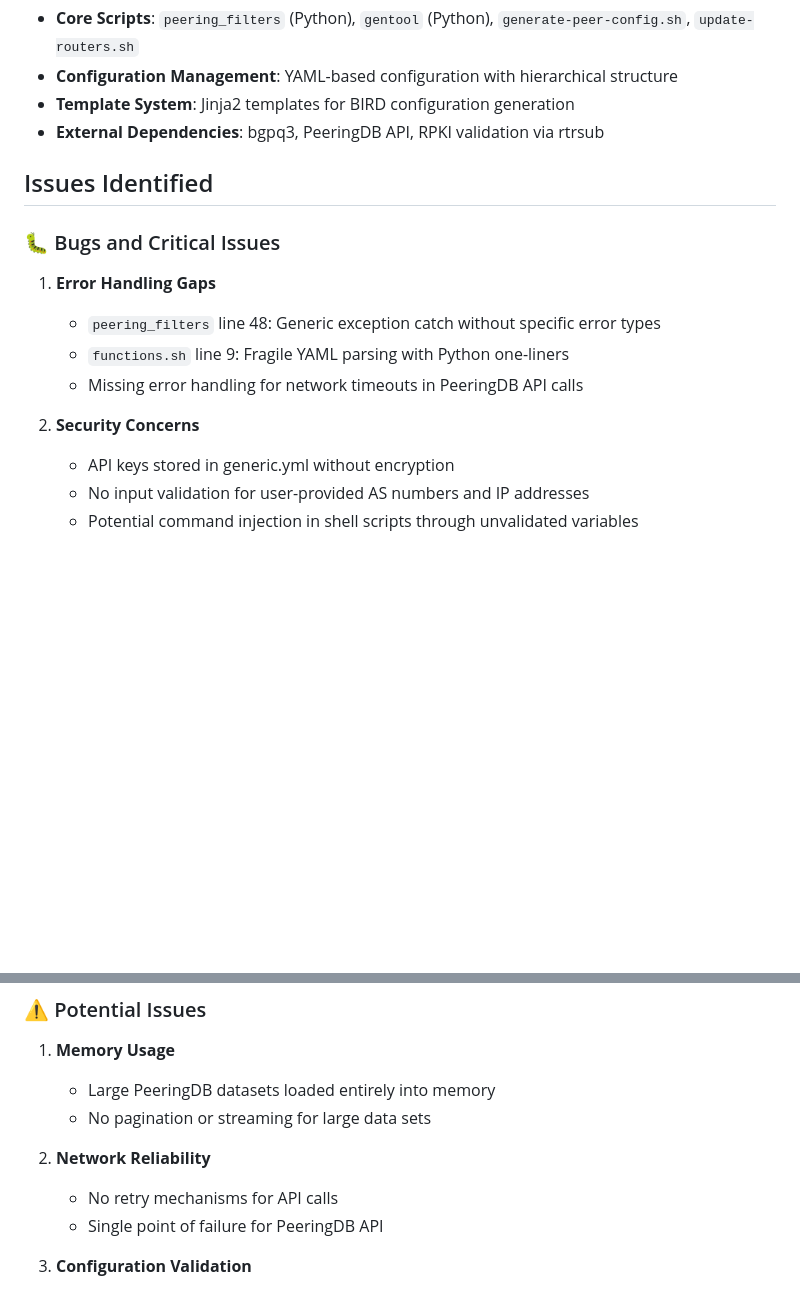
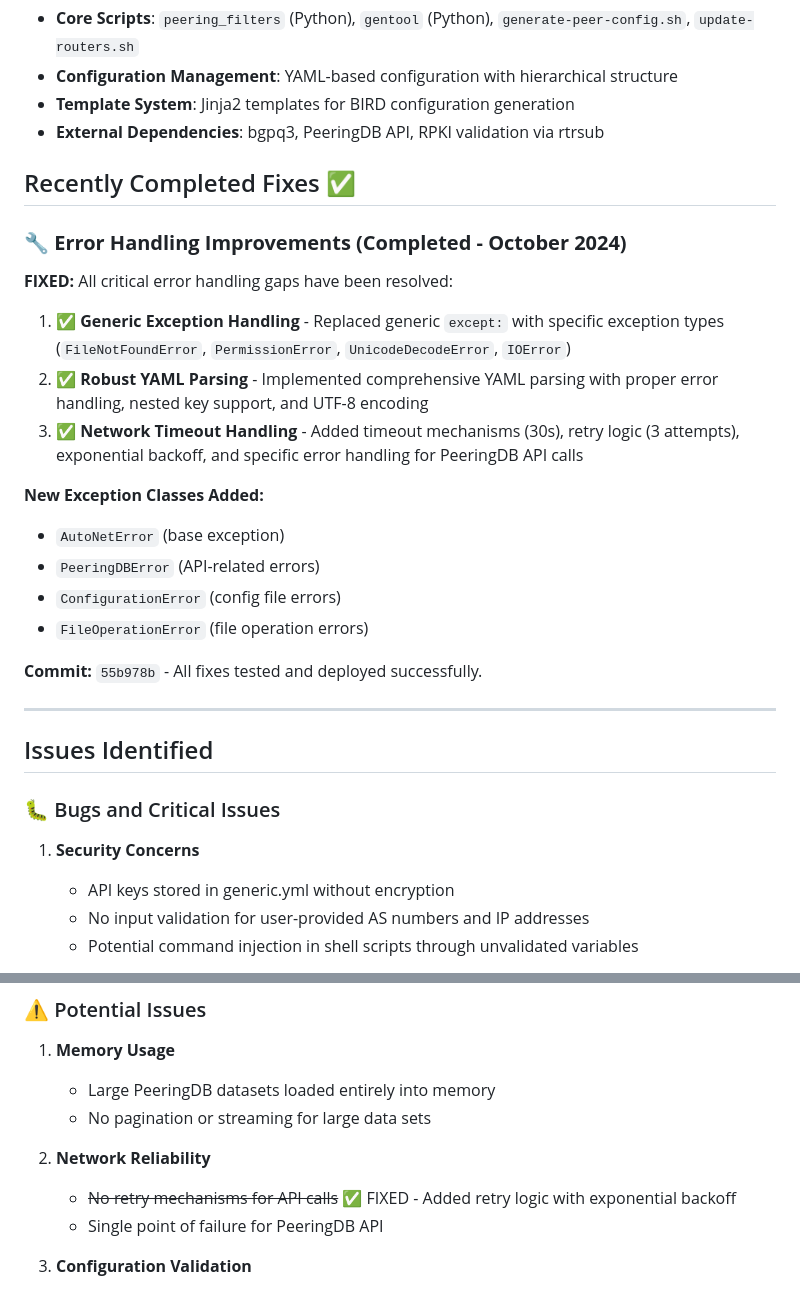
Before and after one commit to jskoetsier/autonet, a Markdown page: ROADMAP.md, 2 parts joined by grey strips. Drawn GitHub-style; blank space fills up the shorter version.

Commit message:
Update roadmap with completed error handling fixes - moved completed items to new section and marked retry mechanisms as fixed

```diff
--- a/ROADMAP.md
+++ b/ROADMAP.md
@@ -21,16 +21,30 @@ AutoNet is a comprehensive network automation toolchain designed for generating
 - **Template System**: Jinja2 templates for BIRD configuration generation
 - **External Dependencies**: bgpq3, PeeringDB API, RPKI validation via rtrsub
 
+## Recently Completed Fixes ✅
+
+### 🔧 **Error Handling Improvements (Completed - October 2024)**
+
+**FIXED:** All critical error handling gaps have been resolved:
+1. ✅ **Generic Exception Handling** - Replaced generic `except:` with specific exception types (`FileNotFoundError`, `PermissionError`, `UnicodeDecodeError`, `IOError`)
+2. ✅ **Robust YAML Parsing** - Implemented comprehensive YAML parsing with proper error handling, nested key support, and UTF-8 encoding
+3. ✅ **Network Timeout Handling** - Added timeout mechanisms (30s), retry logic (3 attempts), exponential backoff, and specific error handling for PeeringDB API calls
+
+**New Exception Classes Added:**
+- `AutoNetError` (base exception)
+- `PeeringDBError` (API-related errors)
+- `ConfigurationError` (config file errors)
+- `FileOperationError` (file operation errors)
+
+**Commit:** `55b978b` - All fixes tested and deployed successfully.
+
+---
+
 ## Issues Identified
 
 ### 🐛 Bugs and Critical Issues
 
-1. **Error Handling Gaps**
-   - `peering_filters` line 48: Generic exception catch without specific error types
-   - `functions.sh` line 9: Fragile YAML parsing with Python one-liners
-   - Missing error handling for network timeouts in PeeringDB API calls
-
-2. **Security Concerns**
+1. **Security Concerns**
    - API keys stored in generic.yml without encryption
    - No input validation for user-provided AS numbers and IP addresses
    - Potential command injection in shell scripts through unvalidated variables
@@ -51,7 +65,7 @@ AutoNet is a comprehensive network automation toolchain designed for generating
    - No pagination or streaming for large data sets
 
 2. **Network Reliability**
-   - No retry mechanisms for API calls
+   - ~~No retry mechanisms for API calls~~ ✅ FIXED - Added retry logic with exponential backoff
    - Single point of failure for PeeringDB API
 
 3. **Configuration Validation**
```
